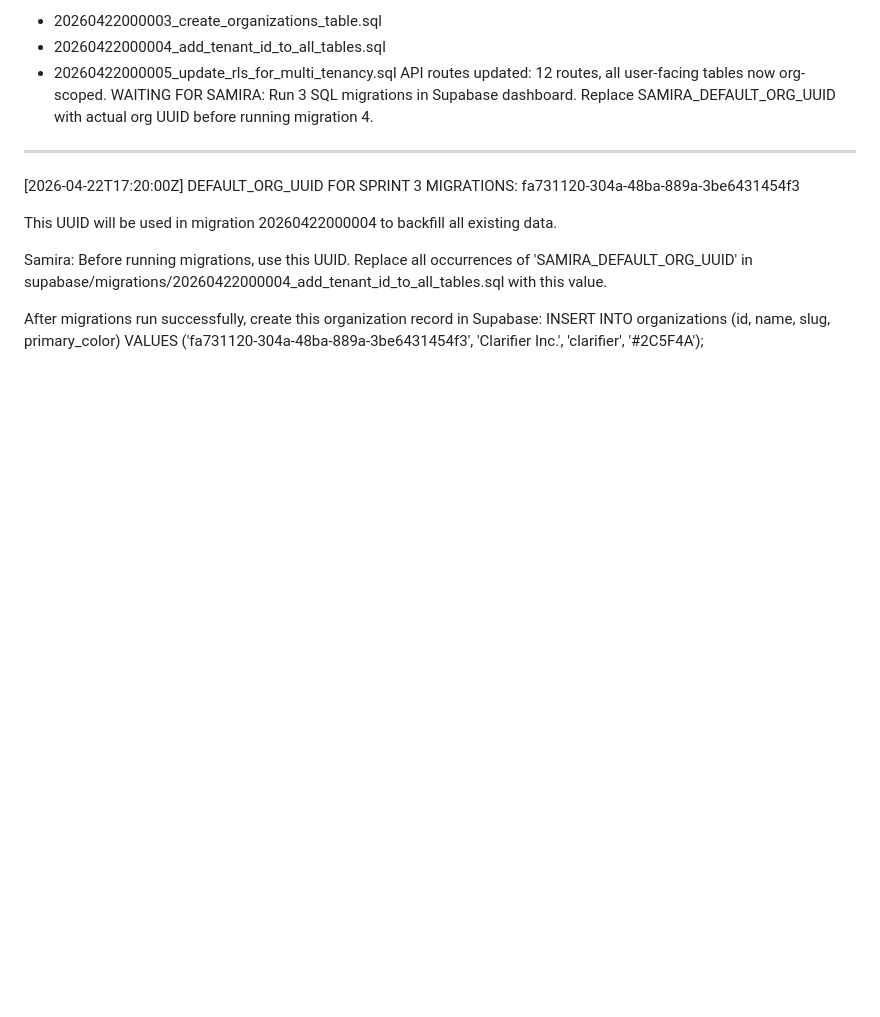
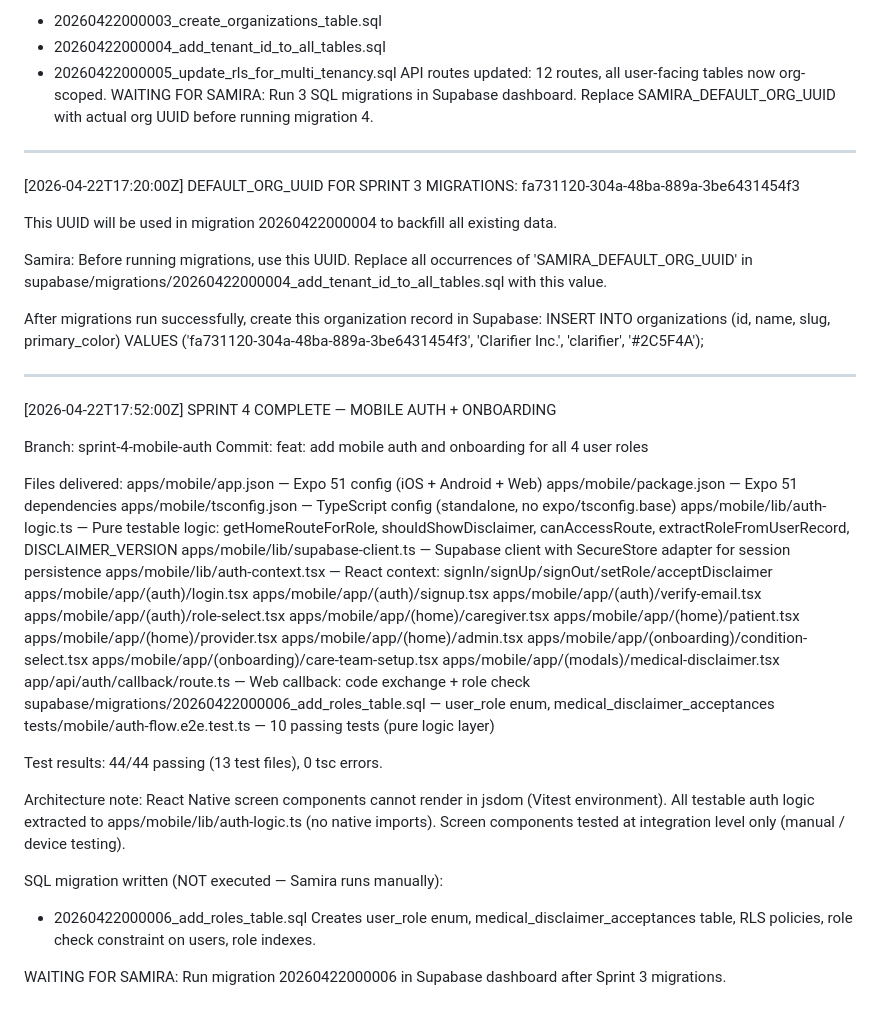
Before and after one commit to Sesquina/clarifer, a Markdown page: SPRINT_LOG.md, the part around the change. Drawn GitHub-style; blank space fills up the shorter version.

Commit message:
docs: mark Sprint 4 complete in SPRINT_LOG
Co-Authored-By: Claude Sonnet 4.6 <noreply@anthropic.com>

```diff
--- a/SPRINT_LOG.md
+++ b/SPRINT_LOG.md
@@ -267,3 +267,46 @@ in supabase/migrations/20260422000004_add_tenant_id_to_all_tables.sql with this
 After migrations run successfully, create this organization record in Supabase:
 INSERT INTO organizations (id, name, slug, primary_color) VALUES
 ('fa731120-304a-48ba-889a-3be6431454f3', 'Clarifier Inc.', 'clarifier', '#2C5F4A');
+
+---
+
+[2026-04-22T17:52:00Z] SPRINT 4 COMPLETE — MOBILE AUTH + ONBOARDING
+
+Branch: sprint-4-mobile-auth
+Commit: feat: add mobile auth and onboarding for all 4 user roles
+
+Files delivered:
+  apps/mobile/app.json              — Expo 51 config (iOS + Android + Web)
+  apps/mobile/package.json          — Expo 51 dependencies
+  apps/mobile/tsconfig.json         — TypeScript config (standalone, no expo/tsconfig.base)
+  apps/mobile/lib/auth-logic.ts     — Pure testable logic: getHomeRouteForRole, shouldShowDisclaimer,
+                                      canAccessRoute, extractRoleFromUserRecord, DISCLAIMER_VERSION
+  apps/mobile/lib/supabase-client.ts — Supabase client with SecureStore adapter for session persistence
+  apps/mobile/lib/auth-context.tsx  — React context: signIn/signUp/signOut/setRole/acceptDisclaimer
+  apps/mobile/app/(auth)/login.tsx
+  apps/mobile/app/(auth)/signup.tsx
+  apps/mobile/app/(auth)/verify-email.tsx
+  apps/mobile/app/(auth)/role-select.tsx
+  apps/mobile/app/(home)/caregiver.tsx
+  apps/mobile/app/(home)/patient.tsx
+  apps/mobile/app/(home)/provider.tsx
+  apps/mobile/app/(home)/admin.tsx
+  apps/mobile/app/(onboarding)/condition-select.tsx
+  apps/mobile/app/(onboarding)/care-team-setup.tsx
+  apps/mobile/app/(modals)/medical-disclaimer.tsx
+  app/api/auth/callback/route.ts    — Web callback: code exchange + role check
+  supabase/migrations/20260422000006_add_roles_table.sql — user_role enum, medical_disclaimer_acceptances
+  tests/mobile/auth-flow.e2e.test.ts — 10 passing tests (pure logic layer)
+
+Test results: 44/44 passing (13 test files), 0 tsc errors.
+
+Architecture note: React Native screen components cannot render in jsdom (Vitest environment).
+All testable auth logic extracted to apps/mobile/lib/auth-logic.ts (no native imports).
+Screen components tested at integration level only (manual / device testing).
+
+SQL migration written (NOT executed — Samira runs manually):
+  - 20260422000006_add_roles_table.sql
+    Creates user_role enum, medical_disclaimer_acceptances table, RLS policies,
+    role check constraint on users, role indexes.
+
+WAITING FOR SAMIRA: Run migration 20260422000006 in Supabase dashboard after Sprint 3 migrations.
```
